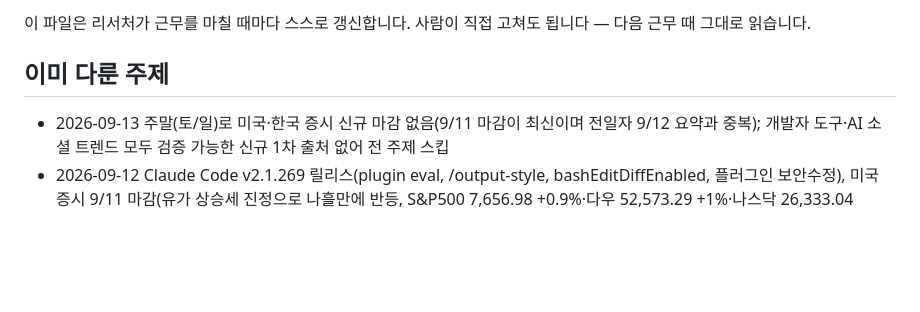
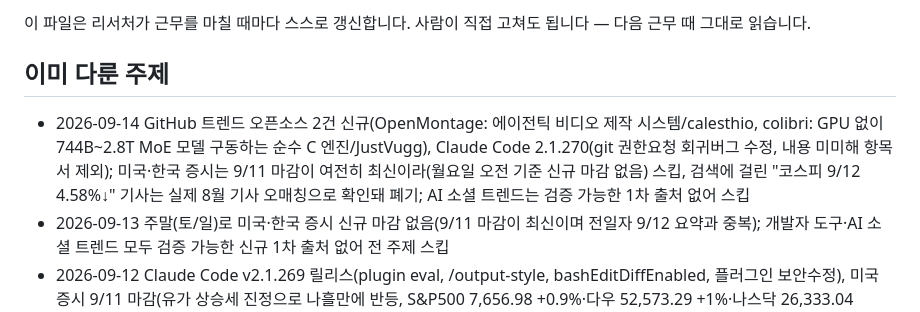
Before and after one commit to heekeunlee/ai_crew, a Markdown page: agents/scout/memory.md, the part around the change. Drawn GitHub-style; blank space fills up the shorter version.

Commit message:
🔭 scout: 2026-09-14

```diff
--- a/agents/scout/memory.md
+++ b/agents/scout/memory.md
@@ -6,6 +6,7 @@
 ## 이미 다룬 주제
 
 <!-- 최근 항목이 위로 쌓입니다. 30줄이 넘으면 오래된 것부터 지웁니다. -->
+- 2026-09-14 GitHub 트렌드 오픈소스 2건 신규(OpenMontage: 에이전틱 비디오 제작 시스템/calesthio, colibri: GPU 없이 744B~2.8T MoE 모델 구동하는 순수 C 엔진/JustVugg), Claude Code 2.1.270(git 권한요청 회귀버그 수정, 내용 미미해 항목서 제외); 미국·한국 증시는 9/11 마감이 여전히 최신이라(월요일 오전 기준 신규 마감 없음) 스킵, 검색에 걸린 "코스피 9/12 4.58%↓" 기사는 실제 8월 기사 오매칭으로 확인돼 폐기; AI 소셜 트렌드는 검증 가능한 1차 출처 없어 스킵
 - 2026-09-13 주말(토/일)로 미국·한국 증시 신규 마감 없음(9/11 마감이 최신이며 전일자 9/12 요약과 중복); 개발자 도구·AI 소셜 트렌드 모두 검증 가능한 신규 1차 출처 없어 전 주제 스킵
 - 2026-09-12 Claude Code v2.1.269 릴리스(plugin eval, /output-style, bashEditDiffEnabled, 플러그인 보안수정), 미국 증시 9/11 마감(유가 상승세 진정으로 나흘만에 반등, S&P500 7,656.98 +0.9%·다우 52,573.29 +1%·나스닥 26,333.04 +1%), 코스피 9/11 마감 6,909.91(-1.76%, 필라델피아반도체지수 급락 여파로 삼성전자·SK하이닉스 약세, 외국인·기관 순매도·개인 방어)·코스닥 820.64(-1.95%); AI 소셜 트렌드는 나노바나나/Sora 등 기존 소식 재탕뿐이라 스킵
 - 2026-09-11 미국 증시 9/10 마감(유가 100달러 돌파로 나흘 연속 하락, S&P500 7,591.70 -0.58%·다우 52,064.10 -0.6%·나스닥 26,081.72 -0.65%), 코스피 9/10 마감 7,033.92(-0.25%, 외국인 2.7조 순매도, 장중 6,898까지 급락 후 개인이 방어)·코스닥 836.92(+0.79%, 대형 IT·제약바이오 강세로 코스피와 디커플링); 개발자 도구는 Claude Code(전일 중복)·Copilot GPT-6 Astra(9/4자 구소식)뿐이라 스킵; AI 소셜 트렌드는 검증 가능한 1차 출처 없어 스킵
```
Also changed, not shown: work/scout/2026-09-14.md (added, +26 -0 lines).
